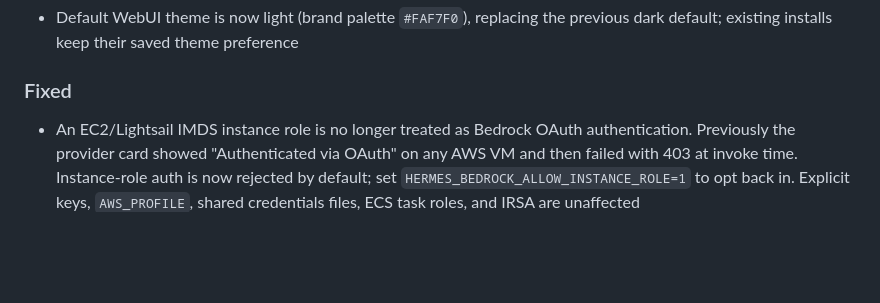
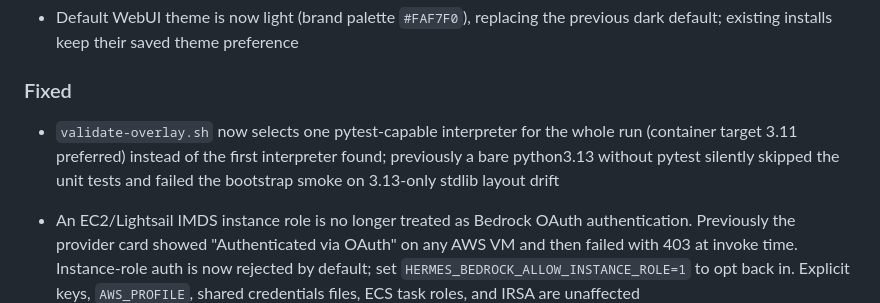
Before and after one commit to fox-in-the-box-ai/fox-in-the-box, a Markdown page: CHANGELOG.md, the part around the change. Rendered like a GitHub page; blank space fills up the shorter version.

Commit message:
docs: CHANGELOG entry for validate-overlay interpreter fix

```diff
--- a/CHANGELOG.md
+++ b/CHANGELOG.md
@@ -19,6 +19,7 @@ This project adheres to [Semantic Versioning](https://semver.org/spec/v2.0.0.htm
 - Default WebUI theme is now light (brand palette `#FAF7F0`), replacing the previous dark default; existing installs keep their saved theme preference
 
 ### Fixed
+- `validate-overlay.sh` now selects one pytest-capable interpreter for the whole run (container target 3.11 preferred) instead of the first interpreter found; previously a bare python3.13 without pytest silently skipped the unit tests and failed the bootstrap smoke on 3.13-only stdlib layout drift
 
 - An EC2/Lightsail IMDS instance role is no longer treated as Bedrock OAuth authentication. Previously the provider card showed "Authenticated via OAuth" on any AWS VM and then failed with 403 at invoke time. Instance-role auth is now rejected by default; set `HERMES_BEDROCK_ALLOW_INSTANCE_ROLE=1` to opt back in. Explicit keys, `AWS_PROFILE`, shared credentials files, ECS task roles, and IRSA are unaffected
 - Tightened the mem0-oss memory write-discipline prompt: `mem0_oss_add` guidance now enumerates what to store (preferences, environment details, decisions, corrections) and what to skip (session events, completed-work logs, commit SHAs, short-lived state), replacing the permissive "any important detail" wording that invited noisy entries
```
